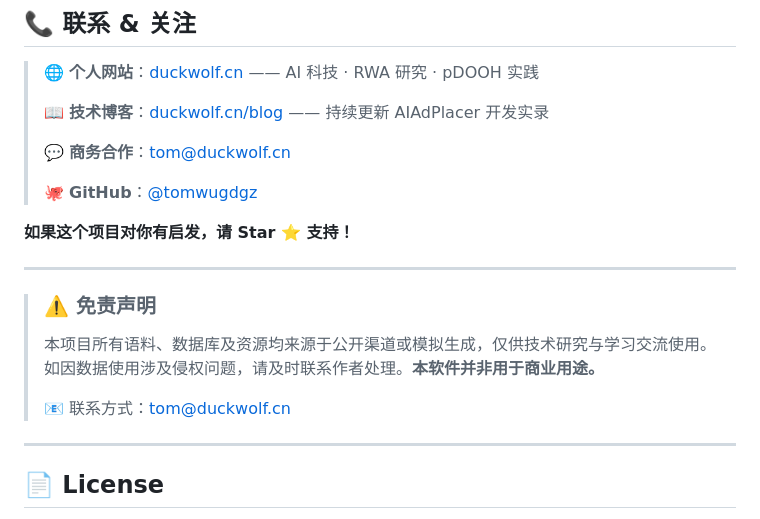
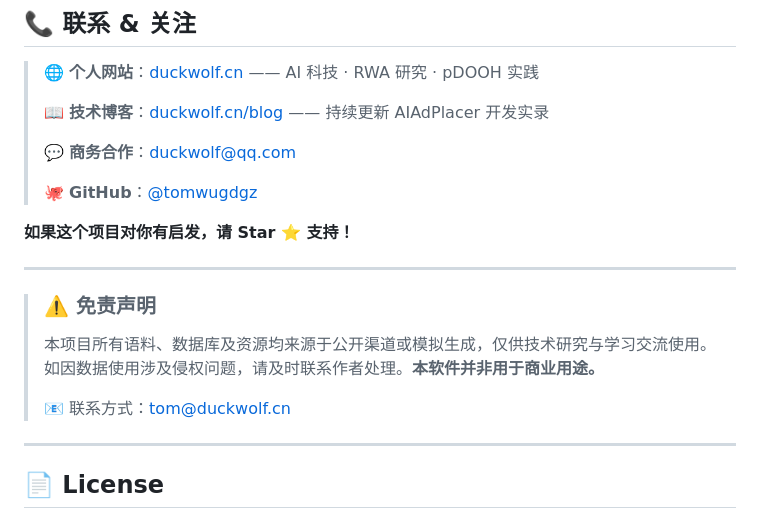
Before and after one commit to tomwugdgz/AIAdPlacer, a Markdown page: README.md, the part around one of its changes. GitHub-like rendering.

```diff
--- a/README.md
+++ b/README.md
@@ -639,5 +639,5 @@ curl -X POST http://47.253.159.62:8899/v1/quote \
 >
-> 💬 **商务合作**：tom@duckwolf.cn
+> 💬 **商务合作**：duckwolf@qq.com
 >
 > 🐙 **GitHub**：[@tomwugdgz](https://github.com/tomwugdgz)
 
```
Also changed, not shown: other parts of README.md (+2 -2 lines).
